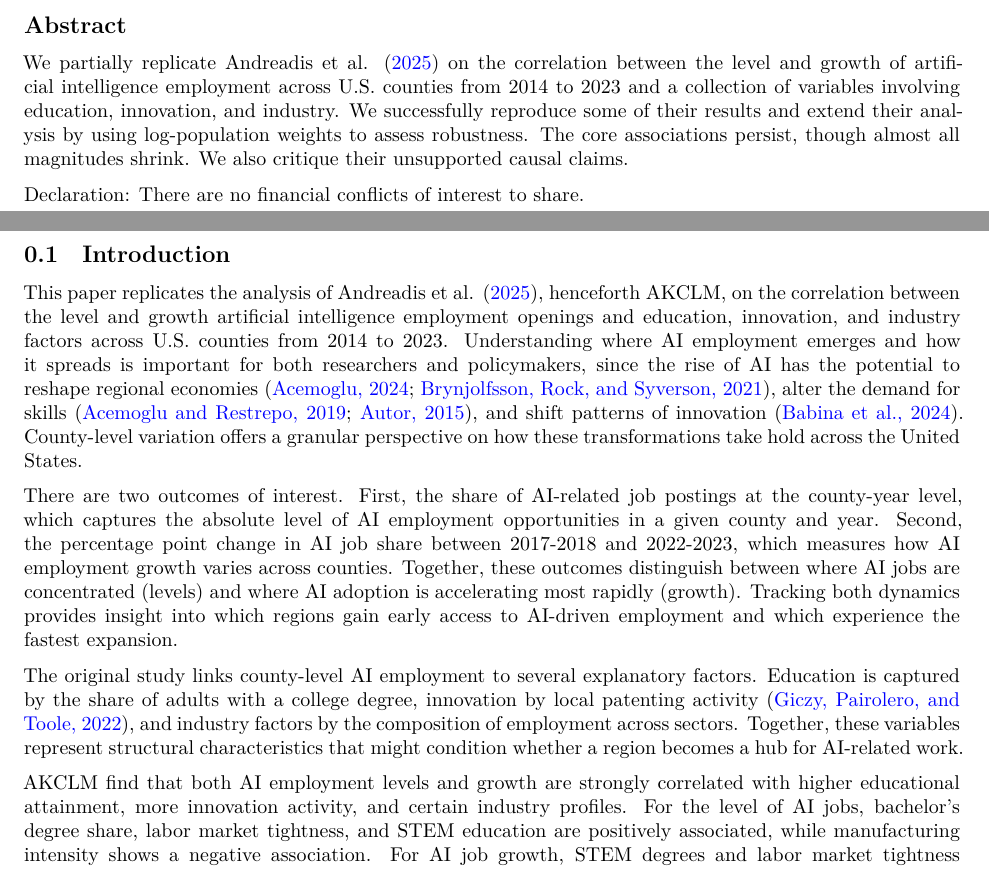
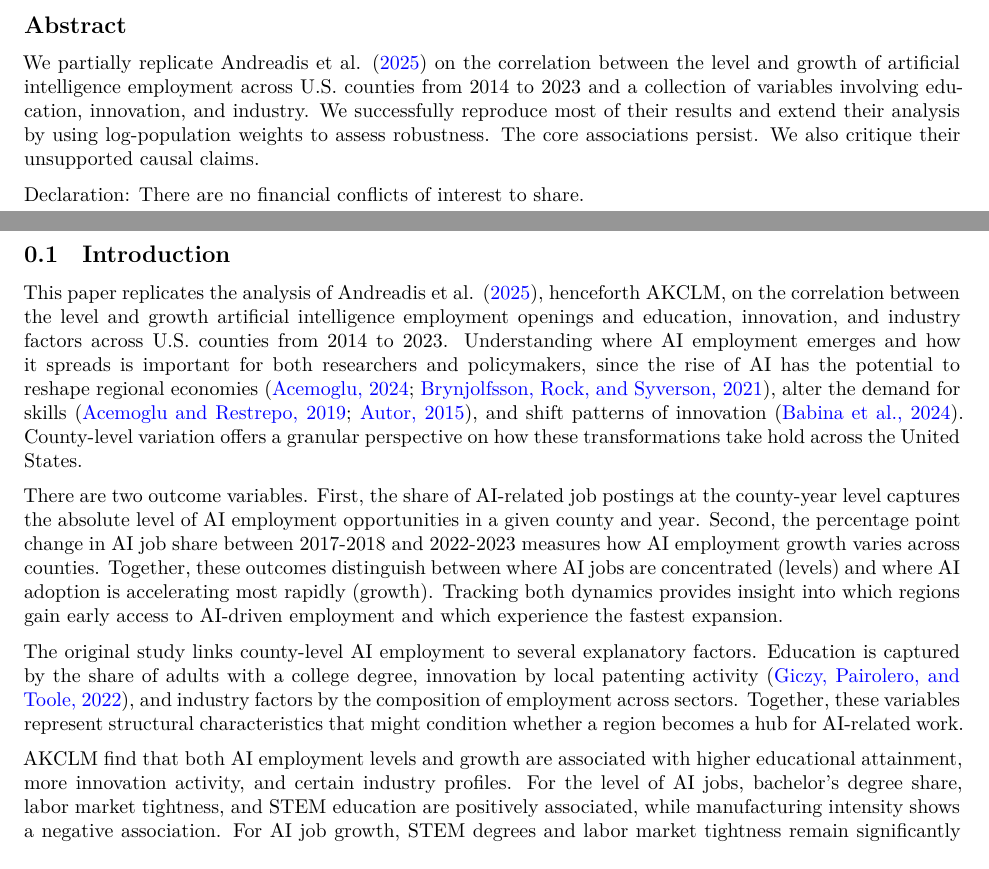
Before and after one commit to JacobKhay/Andreadis-Replication, a Quarto document (replication.qmd): two parts of pages 1 and 2 of 14, joined at a grey line, cut so that both start at the same text. Rendered offline with R 4.5, knitr and Pandoc in place of Quarto, then LaTeX, with nearby package versions; some code elsewhere in the file could not run offline.

Commit message:
post meeting

```diff
--- a/replication.qmd
+++ b/replication.qmd
@@ -109,7 +109,7 @@ Understand
 
 ## Abstract {.unnumbered}
 
-We partially replicate @andreadis2025 on the correlation between the level and growth of artificial intelligence employment across U.S. counties from 2014 to 2023 and a collection of variables involving education, innovation, and industry. We successfully reproduce some of their results and extend their analysis by using log-population weights to assess robustness. The core associations persist, though almost all magnitudes shrink. We also critique their unsupported causal claims.
+We partially replicate @andreadis2025 on the correlation between the level and growth of artificial intelligence employment across U.S. counties from 2014 to 2023 and a collection of variables involving education, innovation, and industry. We successfully reproduce most of their results and extend their analysis by using log-population weights to assess robustness. The core associations persist. We also critique their unsupported causal claims.
 
 Declaration: There are no financial conflicts of interest to share.
 
@@ -119,13 +119,13 @@ Declaration: There are no financial conflicts of interest to share.
 
 This paper replicates the analysis of @andreadis2025, henceforth AKCLM, on the correlation between the level and growth artificial intelligence employment openings and education, innovation, and industry factors across U.S. counties from 2014 to 2023. Understanding where AI employment emerges and how it spreads is important for both researchers and policymakers, since the rise of AI has the potential to reshape regional economies [@acemoglu2024; @brynjolfsson2021], alter the demand for skills [@autor2015; @acemoglu2019], and shift patterns of innovation [@babina2024]. County-level variation offers a granular perspective on how these transformations take hold across the United States.
 
-<!-- DK: There are two outcomes of interest! Fix this paragraph and later paragraphs. Use AI! Fixed-->
-
-There are two outcomes of interest. First, the share of AI-related job postings at the county-year level, which captures the absolute level of AI employment opportunities in a given county and year. Second, the percentage point change in AI job share between 2017-2018 and 2022-2023, which measures how AI employment growth varies across counties. Together, these outcomes distinguish between where AI jobs are concentrated (levels) and where AI adoption is accelerating most rapidly (growth). Tracking both dynamics provides insight into which regions gain early access to AI-driven employment and which experience the fastest expansion.
+<!-- DK: Either years desccribed explicitly in both or in neither. Should be both! And mention the US! -->
+
+There are two outcome variables. First, the share of AI-related job postings at the county-year level captures the absolute level of AI employment opportunities in a given county and year. Second, the percentage point change in AI job share between 2017-2018 and 2022-2023 measures how AI employment growth varies across counties. Together, these outcomes distinguish between where AI jobs are concentrated (levels) and where AI adoption is accelerating most rapidly (growth). Tracking both dynamics provides insight into which regions gain early access to AI-driven employment and which experience the fastest expansion.
 
 The original study links county-level AI employment to several explanatory factors. Education is captured by the share of adults with a college degree, innovation by local patenting activity [@giczy2022], and industry factors by the composition of employment across sectors. Together, these variables represent structural characteristics that might condition whether a region becomes a hub for AI-related work.
 
-AKCLM find that both AI employment levels and growth are strongly correlated with higher educational attainment, more innovation activity, and certain industry profiles. For the level of AI jobs, bachelor's degree share, labor market tightness, and STEM education are positively associated, while manufacturing intensity shows a negative association. For AI job growth, STEM degrees and labor market tightness remain significantly correlated, while turnover rates show a negative relationship. These associations are robust across specifications, suggesting that counties with strong human capital, innovative capacity, and aligned industries experience both higher AI employment levels and faster AI adoption. The results highlight structural divides in access to AI employment opportunities across the country.
+AKCLM find that both AI employment levels and growth are associated with higher educational attainment, more innovation activity, and certain industry profiles. For the level of AI jobs, bachelor's degree share, labor market tightness, and STEM education are positively associated, while manufacturing intensity shows a negative association. For AI job growth, STEM degrees and labor market tightness remain significantly correlated, while turnover rates show a negative relationship. These associations are robust across specifications, suggesting that counties with strong human capital, innovative capacity, and aligned industries experience both higher AI employment levels and faster AI adoption. The results highlight structural divides in access to AI employment opportunities across the country.
 
 <!-- DK: More room to add stuff in this paragraph. Which variables? Which matter most? Added that here-->
 
```
Also changed, not shown: replication.tex.
